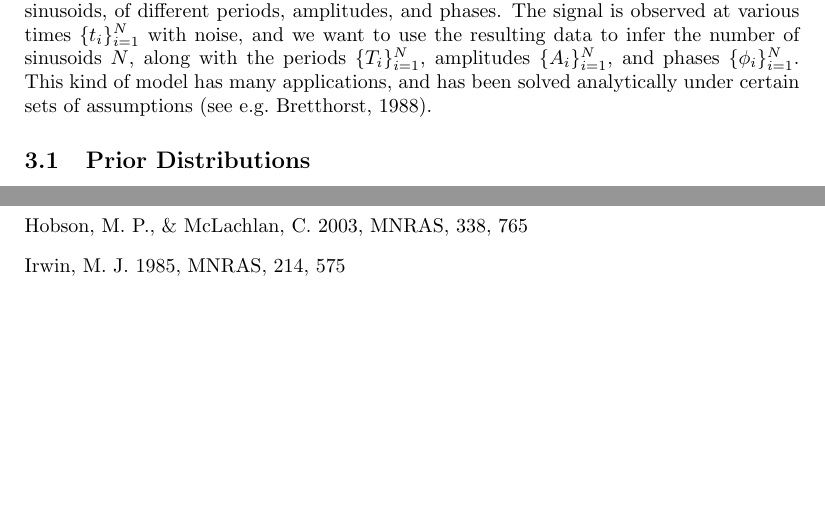
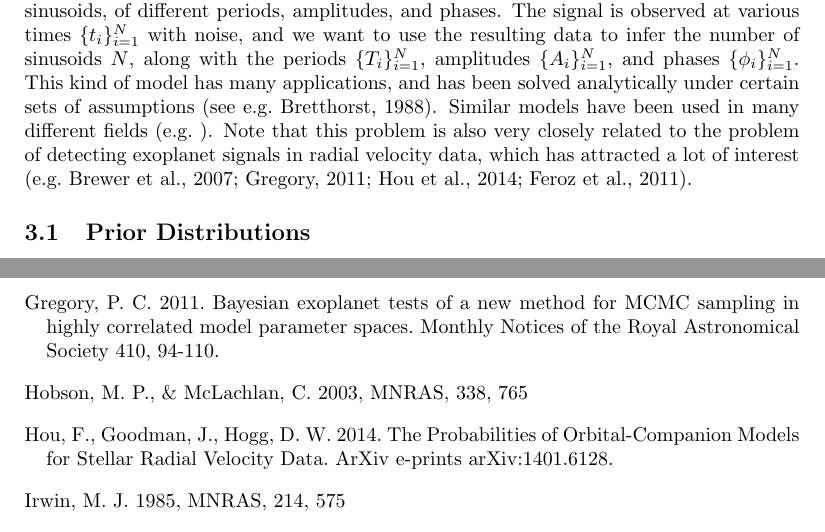
Before and after one commit to eggplantbren/RJObject, a LaTeX document (Documents/Paper/ms.tex): two parts of pages 5 and 9 of 10 before the commit and two parts of pages 5 and 10 of 10 after it, joined at a grey line, cut so that both start at the same text, the shorter picture padded with empty space. Compiled offline with pdfLaTeX.

Commit message:
More talk

```diff
--- a/Documents/Paper/ms.tex
+++ b/Documents/Paper/ms.tex
@@ -271,7 +271,12 @@ noise, and we want to use the resulting data to infer the number of sinusoids
 $N$, along with the periods $\{T_i\}_{i=1}^N$, amplitudes $\{A_i\}_{i=1}^N$,
 and phases $\{\phi_i\}_{i=1}^N$.
 This kind of model has many applications, and has been solved analytically
-under certain sets of assumptions \citep[see e.g.][]{bretthorst}.
+under certain sets of assumptions \citep[see e.g.][]{bretthorst}. Similar
+models have been used in many different fields
+\citep[e.g.][]{}. Note that this problem is also very closely related to the
+problem of detecting exoplanet signals in radial velocity data, which has
+attracted a lot of interest
+\citep[e.g.][]{2007ApJ...654..551B, gregory, fengji, 2011MNRAS.415.3462F}.
 
 \subsection{Prior Distributions}
 In the notation of Section~\ref{sec:introduction}, the parameters of the
@@ -501,8 +506,17 @@ Astronomical Society 415, 3462-3472.
 \bibitem[\protect\citeauthoryear{Green}{1995}]{rjmcmc}
 Green, P.~J., 1995, Reversible Jump Markov Chain Monte Carlo Computation and Bayesian Model Determination, Biometrika 82 (4): 711–732.
 
+\bibitem[Gregory(2011)]{gregory} Gregory, P.~C.\ 2011.\
+Bayesian exoplanet tests of a new method for MCMC sampling in highly
+correlated model parameter spaces.\ Monthly Notices of the Royal
+Astronomical Society 410, 94-110.
+
 \bibitem[Hobson
 \& McLachlan(2003)]{2003MNRAS.338..765H} Hobson, M.~P., \& McLachlan, C.\ 2003, MNRAS, 338, 765
+
+\bibitem[Hou et al.(2014)]{fengji} Hou, F., Goodman, J., Hogg,
+D.~W.\ 2014.\ The Probabilities of Orbital-Companion Models for Stellar
+Radial Velocity Data.\ ArXiv e-prints arXiv:1401.6128.
 
 \bibitem[Irwin(1985)]{irwin} Irwin, M.~J.\ 1985, MNRAS, 214,
 575
```
